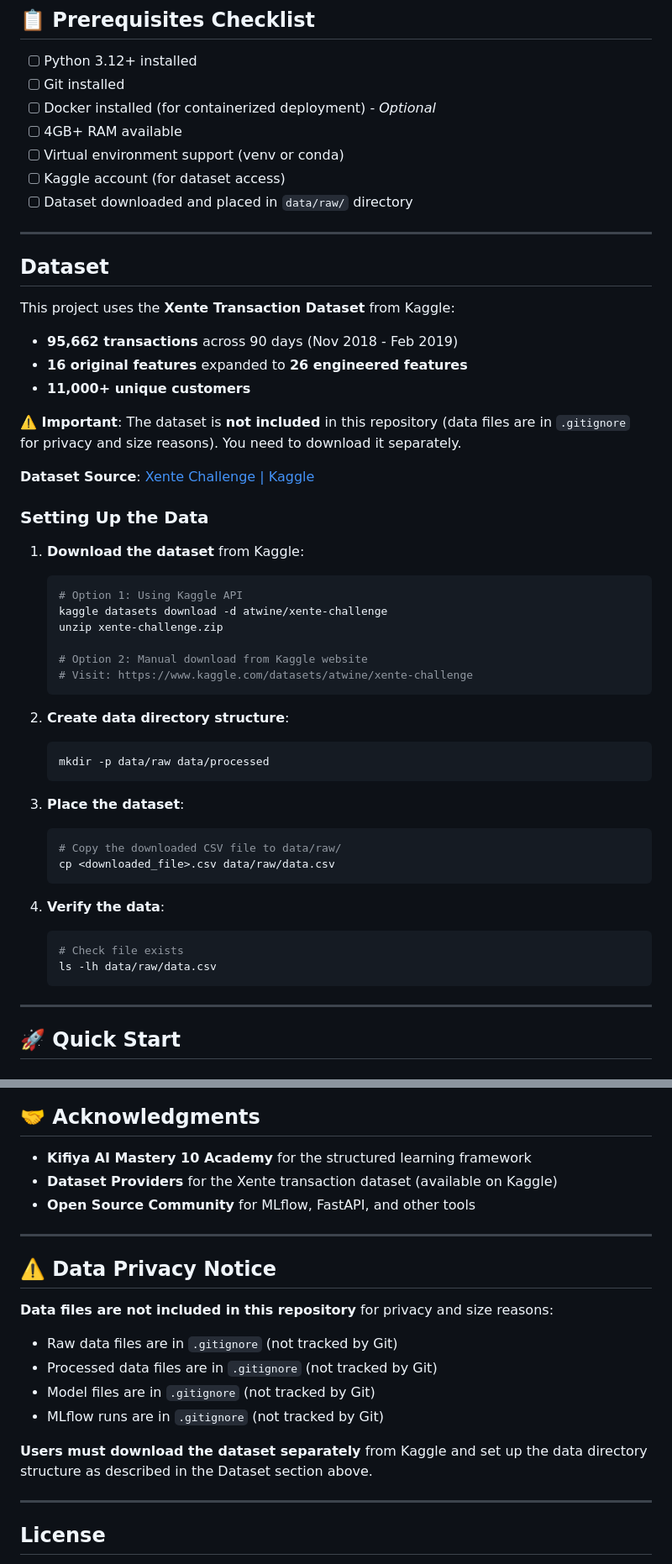
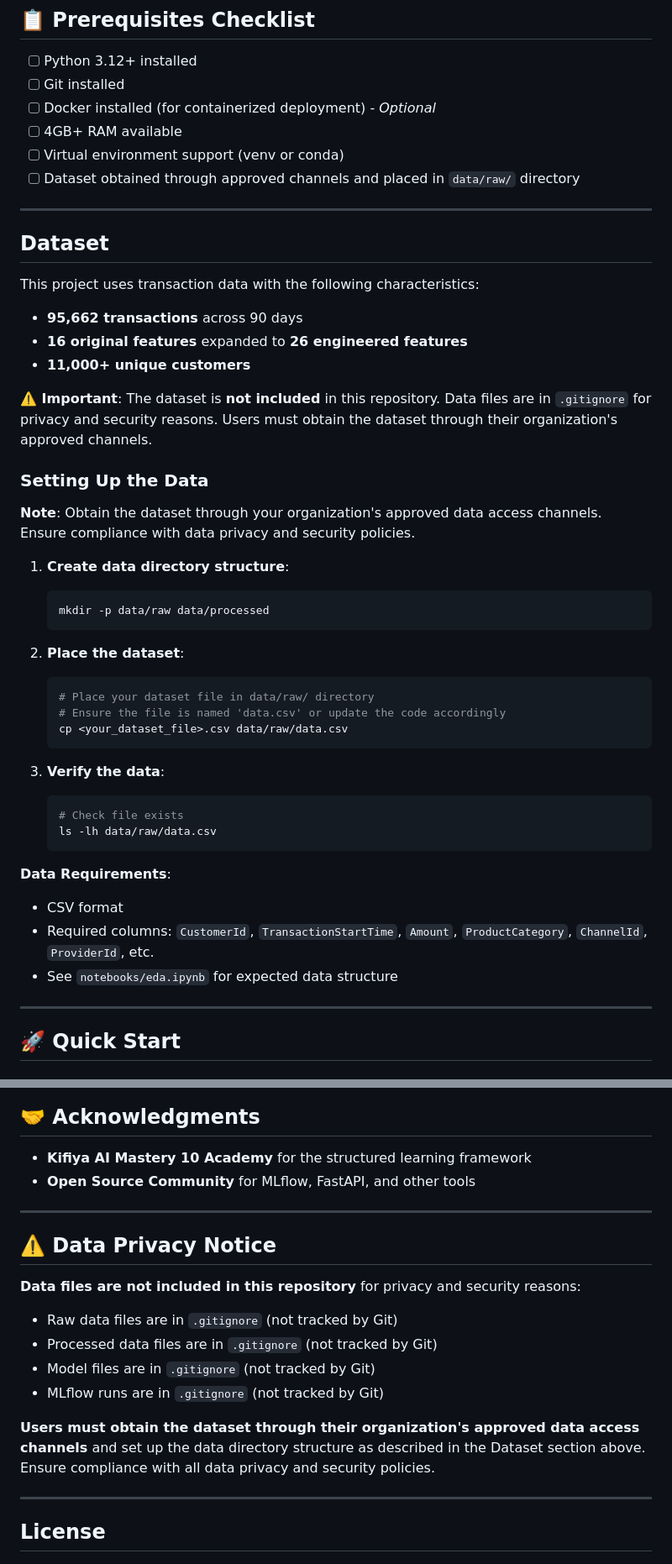
Before and after one commit to habeneyasu/bati-bank-credit-scoring-mlops, a Markdown page: README.md, 2 parts joined by grey strips. Shown at 84% size. Drawn GitHub-style.

Commit message:
docs: Remove Kaggle-specific references from README
- Removed explicit Kaggle download instructions
- Made data setup instructions more generic
- Emphasized obtaining data through approved organizational channels
- Removed Kaggle acknowledgment
- Updated data privacy notice to emphasize organizational compliance
- Maintains privacy and security best practices

````diff
--- a/README.md
+++ b/README.md
@@ -80,51 +80,46 @@ When traditional credit data is unavailable, **customer engagement patterns** se
 - [ ] Docker installed (for containerized deployment) - *Optional*
 - [ ] 4GB+ RAM available
 - [ ] Virtual environment support (venv or conda)
-- [ ] Kaggle account (for dataset access)
-- [ ] Dataset downloaded and placed in `data/raw/` directory
+- [ ] Dataset obtained through approved channels and placed in `data/raw/` directory
 
 ---
 
 ## Dataset
 
-This project uses the **Xente Transaction Dataset** from Kaggle:
+This project uses transaction data with the following characteristics:
 
-- **95,662 transactions** across 90 days (Nov 2018 - Feb 2019)
+- **95,662 transactions** across 90 days
 - **16 original features** expanded to **26 engineered features**
 - **11,000+ unique customers**
 
-**⚠️ Important**: The dataset is **not included** in this repository (data files are in `.gitignore` for privacy and size reasons). You need to download it separately.
-
-**Dataset Source**: [Xente Challenge | Kaggle](https://www.kaggle.com/datasets/atwine/xente-challenge)
+**⚠️ Important**: The dataset is **not included** in this repository. Data files are in `.gitignore` for privacy and security reasons. Users must obtain the dataset through their organization's approved channels.
 
 ### Setting Up the Data
 
-1. **Download the dataset** from Kaggle:
-   ```bash
-   # Option 1: Using Kaggle API
-   kaggle datasets download -d atwine/xente-challenge
-   unzip xente-challenge.zip
+**Note**: Obtain the dataset through your organization's approved data access channels. Ensure compliance with data privacy and security policies.
 
-   # Option 2: Manual download from Kaggle website
-   # Visit: https://www.kaggle.com/datasets/atwine/xente-challenge
-   ```
-
-2. **Create data directory structure**:
+1. **Create data directory structure**:
    ```bash
    mkdir -p data/raw data/processed
    ```
 
-3. **Place the dataset**:
+2. **Place the dataset**:
    ```bash
-   # Copy the downloaded CSV file to data/raw/
-   cp <downloaded_file>.csv data/raw/data.csv
+   # Place your dataset file in data/raw/ directory
+   # Ensure the file is named 'data.csv' or update the code accordingly
+   cp <your_dataset_file>.csv data/raw/data.csv
    ```
 
-4. **Verify the data**:
+3. **Verify the data**:
    ```bash
    # Check file exists
    ls -lh data/raw/data.csv
    ```
+
+**Data Requirements**:
+- CSV format
+- Required columns: `CustomerId`, `TransactionStartTime`, `Amount`, `ProductCategory`, `ChannelId`, `ProviderId`, etc.
+- See `notebooks/eda.ipynb` for expected data structure
 
 ---
 
@@ -547,20 +542,19 @@ The project includes GitHub Actions workflow (`.github/workflows/ci.yml`) that:
 ## 🤝 Acknowledgments
 
 - **Kifiya AI Mastery 10 Academy** for the structured learning framework
-- **Dataset Providers** for the Xente transaction dataset (available on Kaggle)
 - **Open Source Community** for MLflow, FastAPI, and other tools
 
 ---
 
 ## ⚠️ Data Privacy Notice
 
-**Data files are not included in this repository** for privacy and size reasons:
+**Data files are not included in this repository** for privacy and security reasons:
 - Raw data files are in `.gitignore` (not tracked by Git)
 - Processed data files are in `.gitignore` (not tracked by Git)
 - Model files are in `.gitignore` (not tracked by Git)
 - MLflow runs are in `.gitignore` (not tracked by Git)
 
-**Users must download the dataset separately** from Kaggle and set up the data directory structure as described in the Dataset section above.
+**Users must obtain the dataset through their organization's approved data access channels** and set up the data directory structure as described in the Dataset section above. Ensure compliance with all data privacy and security policies.
 
 ---
 
````
